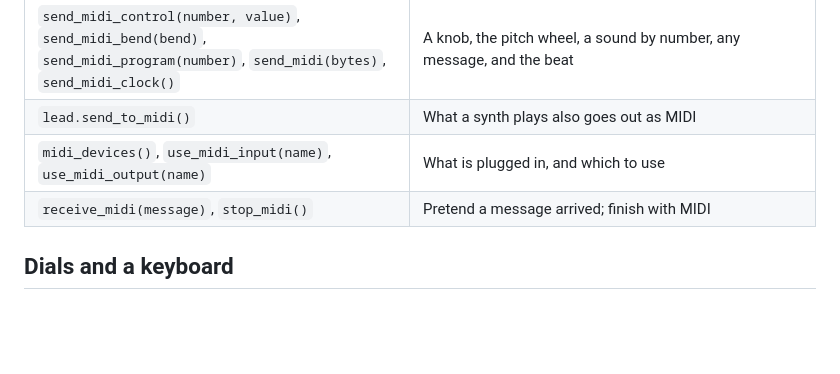
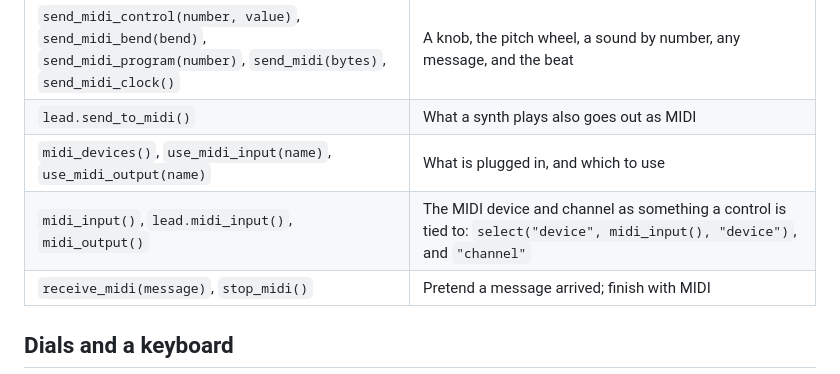
Before and after one commit to johnwylie70/pyctures, a Markdown page: docs/function-index.md, the part around the change. GitHub-like rendering; blank space fills up the shorter version.

Commit message:
The function index has midi_input and midi_output

```diff
--- a/docs/function-index.md
+++ b/docs/function-index.md
@@ -616,6 +616,7 @@ These come with `from synths import *` at the top of the scene. Explained in [So
 | `send_midi_control(number, value)`, `send_midi_bend(bend)`, `send_midi_program(number)`, `send_midi(bytes)`, `send_midi_clock()` | A knob, the pitch wheel, a sound by number, any message, and the beat |
 | `lead.send_to_midi()` | What a synth plays also goes out as MIDI |
 | `midi_devices()`, `use_midi_input(name)`, `use_midi_output(name)` | What is plugged in, and which to use |
+| `midi_input()`, `lead.midi_input()`, `midi_output()` | The MIDI device and channel as something a control is tied to: `select("device", midi_input(), "device")`, and `"channel"` |
 | `receive_midi(message)`, `stop_midi()` | Pretend a message arrived; finish with MIDI |
 
 ## Dials and a keyboard
```
